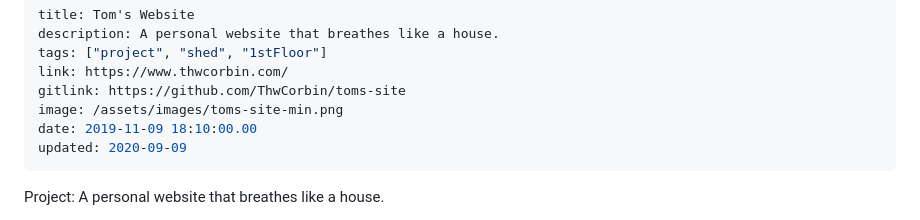
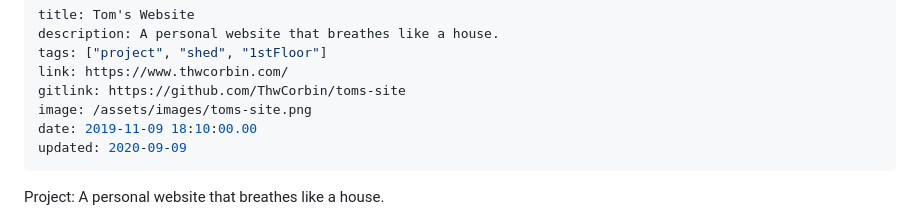
Before and after one commit to ThwCorbin/toms-site, a Markdown page: src/projects/toms-site.md, the part around the change. Drawn GitHub-style.

```diff
--- a/src/projects/toms-site.md
+++ b/src/projects/toms-site.md
@@ -4,7 +4,7 @@ description: A personal website that breathes like a house.
 tags: ["project", "shed", "1stFloor"]
 link: https://www.thwcorbin.com/
 gitlink: https://github.com/ThwCorbin/toms-site
-image: /assets/images/toms-site-min.png
+image: /assets/images/toms-site.png
 date: 2019-11-09 18:10:00.00
 updated: 2020-09-09
 ---
```
Also changed, not shown: README.md (+1 -1 lines), src/assets/images/toms-site-min.png (deleted), src/assets/images/toms-site.png (added), toms-site-screenshot.png (deleted), toms-site.png (added).
